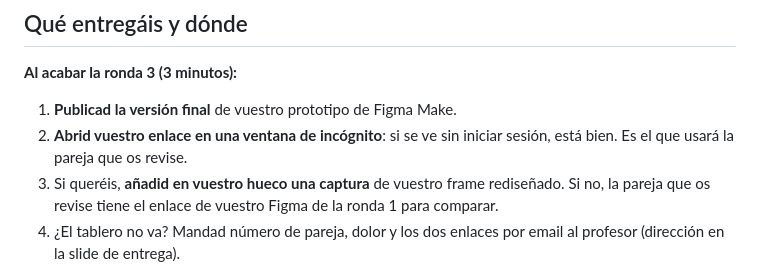
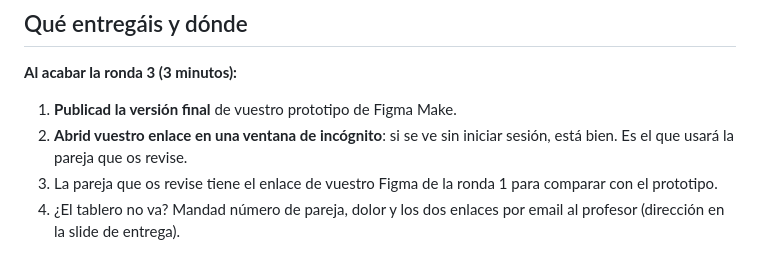
Before and after one commit to ManuLorenzzo/edem, a Markdown page: 01-brief-mint-scan.md, the part around the change. Rendered like a GitHub page.

```diff
--- a/01-brief-mint-scan.md
+++ b/01-brief-mint-scan.md
@@ -133,7 +133,7 @@ Cómo compartir la copia del Figma y cómo publicar en Make: `03-vias-prototipo.
 
 1. **Publicad la versión final** de vuestro prototipo de Figma Make.
 2. **Abrid vuestro enlace en una ventana de incógnito**: si se ve sin iniciar sesión, está bien. Es el que usará la pareja que os revise.
-3. Si queréis, **añadid en vuestro hueco una captura** de vuestro frame rediseñado. Si no, la pareja que os revise tiene el enlace de vuestro Figma de la ronda 1 para comparar.
+3. La pareja que os revise tiene el enlace de vuestro Figma de la ronda 1 para comparar con el prototipo.
 4. ¿El tablero no va? Mandad número de pareja, dolor y los dos enlaces por email al profesor (dirección en la slide de entrega).
 
 **Práctica 3: revisáis el prototipo de otra pareja.** La 1 revisa el de la 2, la 2 el de la 3… y la última el de la 1. Sacáis su enlace del tablero y a intentar romperlo, con el prompt de revisión (`05`) y la checklist (`04`). El informe (`06`) es sobre el prototipo que revisáis. Antes de la puesta en común, dejad en su hueco del tablero un post-it con vuestros tres hallazgos principales.
```
Also changed, not shown: 03-vias-prototipo.md (+4 -4 lines), 06-plantilla-informe.md (+2 -2 lines).
